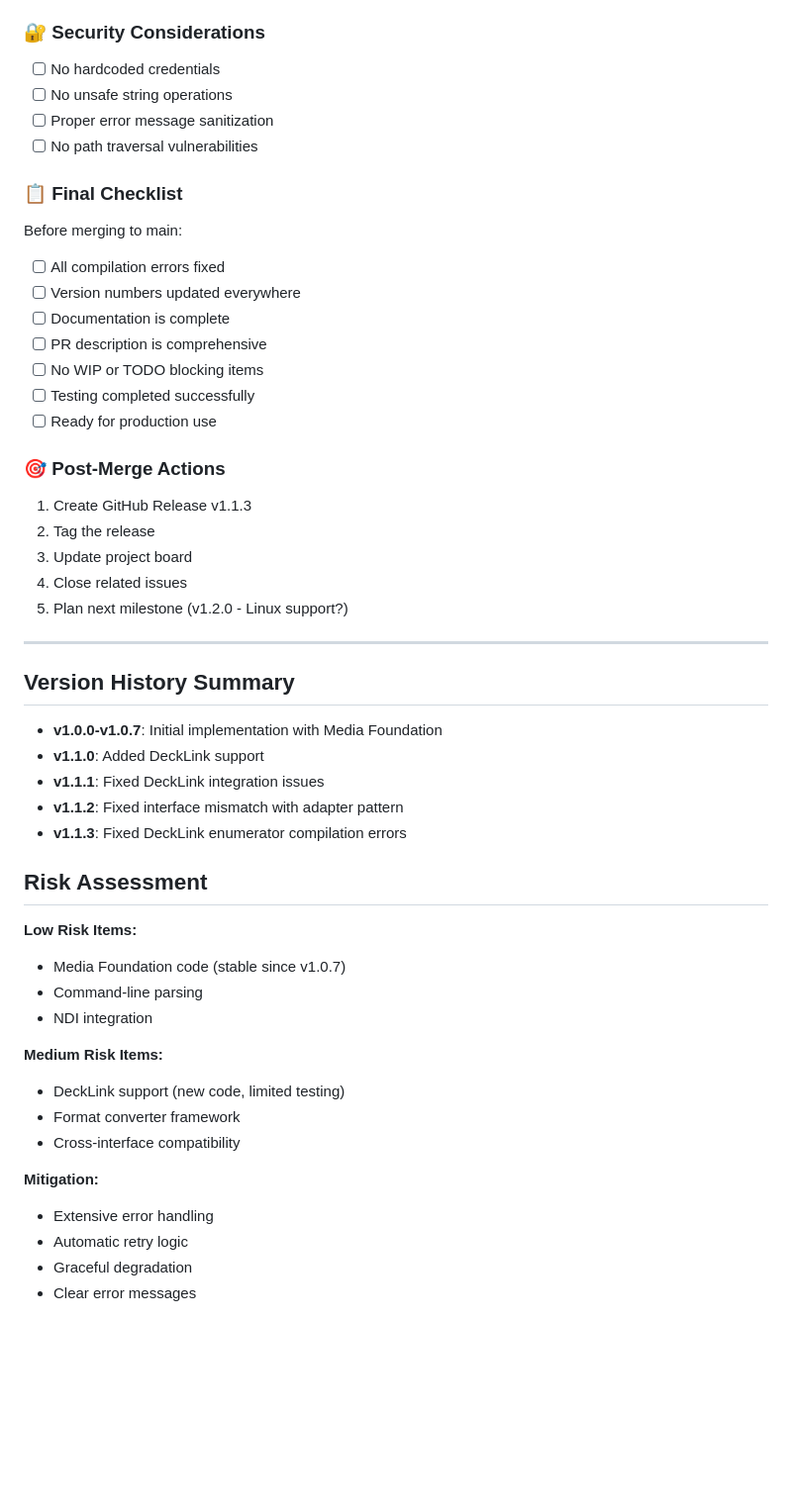
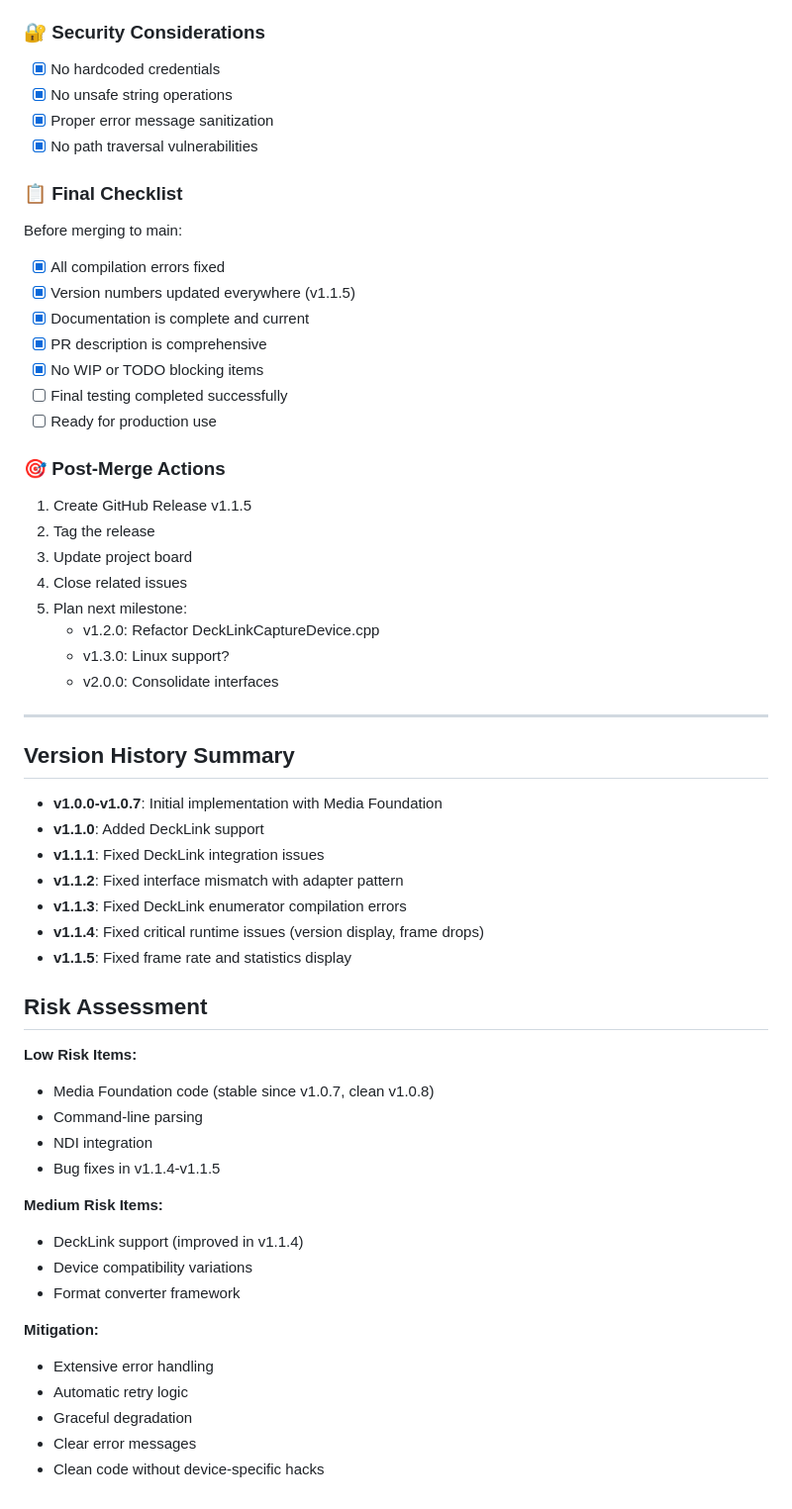
Before and after one commit to zbynekdrlik/ndi-bridge, a Markdown page: MERGE_PREPARATION.md, the part around the change printed below. Shown: that part at 99% size. Rendered like a GitHub page; blank space fills up the shorter version.

```diff
--- a/MERGE_PREPARATION.md
+++ b/MERGE_PREPARATION.md
@@ -130,29 +142,32 @@
 
 ### 🔐 Security Considerations
 
-- [ ] No hardcoded credentials
-- [ ] No unsafe string operations
-- [ ] Proper error message sanitization
-- [ ] No path traversal vulnerabilities
+- [x] No hardcoded credentials
+- [x] No unsafe string operations
+- [x] Proper error message sanitization
+- [x] No path traversal vulnerabilities
 
 ### 📋 Final Checklist
 
 Before merging to main:
-- [ ] All compilation errors fixed
-- [ ] Version numbers updated everywhere
-- [ ] Documentation is complete
-- [ ] PR description is comprehensive
-- [ ] No WIP or TODO blocking items
-- [ ] Testing completed successfully
+- [x] All compilation errors fixed
+- [x] Version numbers updated everywhere (v1.1.5)
+- [x] Documentation is complete and current
+- [x] PR description is comprehensive
+- [x] No WIP or TODO blocking items
+- [ ] Final testing completed successfully
 - [ ] Ready for production use
 
 ### 🎯 Post-Merge Actions
 
-1. Create GitHub Release v1.1.3
+1. Create GitHub Release v1.1.5
 2. Tag the release
 3. Update project board
 4. Close related issues
-5. Plan next milestone (v1.2.0 - Linux support?)
+5. Plan next milestone:
+   - v1.2.0: Refactor DeckLinkCaptureDevice.cpp
+   - v1.3.0: Linux support?
+   - v2.0.0: Consolidate interfaces
 
 ---
 
@@ -163,21 +178,25 @@ Before merging to main:
 - **v1.1.1**: Fixed DeckLink integration issues
 - **v1.1.2**: Fixed interface mismatch with adapter pattern
 - **v1.1.3**: Fixed DeckLink enumerator compilation errors
+- **v1.1.4**: Fixed critical runtime issues (version display, frame drops)
+- **v1.1.5**: Fixed frame rate and statistics display
 
 ## Risk Assessment
 
 **Low Risk Items:**
-- Media Foundation code (stable since v1.0.7)
+- Media Foundation code (stable since v1.0.7, clean v1.0.8)
 - Command-line parsing
 - NDI integration
+- Bug fixes in v1.1.4-v1.1.5
 
 **Medium Risk Items:**
-- DeckLink support (new code, limited testing)
+- DeckLink support (improved in v1.1.4)
+- Device compatibility variations
 - Format converter framework
-- Cross-interface compatibility
 
 **Mitigation:**
 - Extensive error handling
 - Automatic retry logic
 - Graceful degradation
 - Clear error messages
+- Clean code without device-specific hacks
```
Also changed, not shown: other parts of MERGE_PREPARATION.md (+49 -37 lines).
